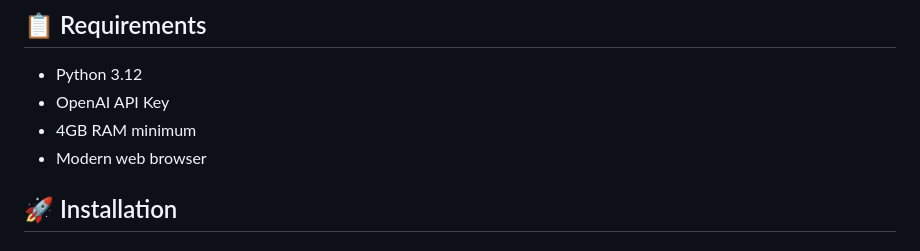
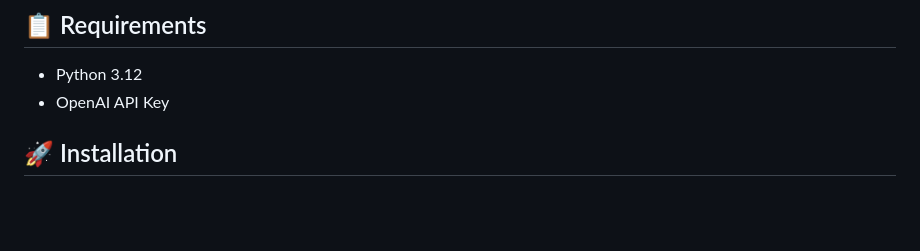
Before and after one commit to Saifulislamsayem19/Sales-AI-Agent, a Markdown page: README.md, the part around the change. GitHub-like rendering; blank space fills up the shorter version.

Commit message:
Update README.md
Removed minimum RAM and browser requirements from README.

```diff
--- a/README.md
+++ b/README.md
@@ -54,8 +54,6 @@ An advanced, AI-driven sales analytics platform built with a multi-agent archite
 
 - Python 3.12
 - OpenAI API Key
-- 4GB RAM minimum
-- Modern web browser
 
 ## 🚀 Installation
 
```
